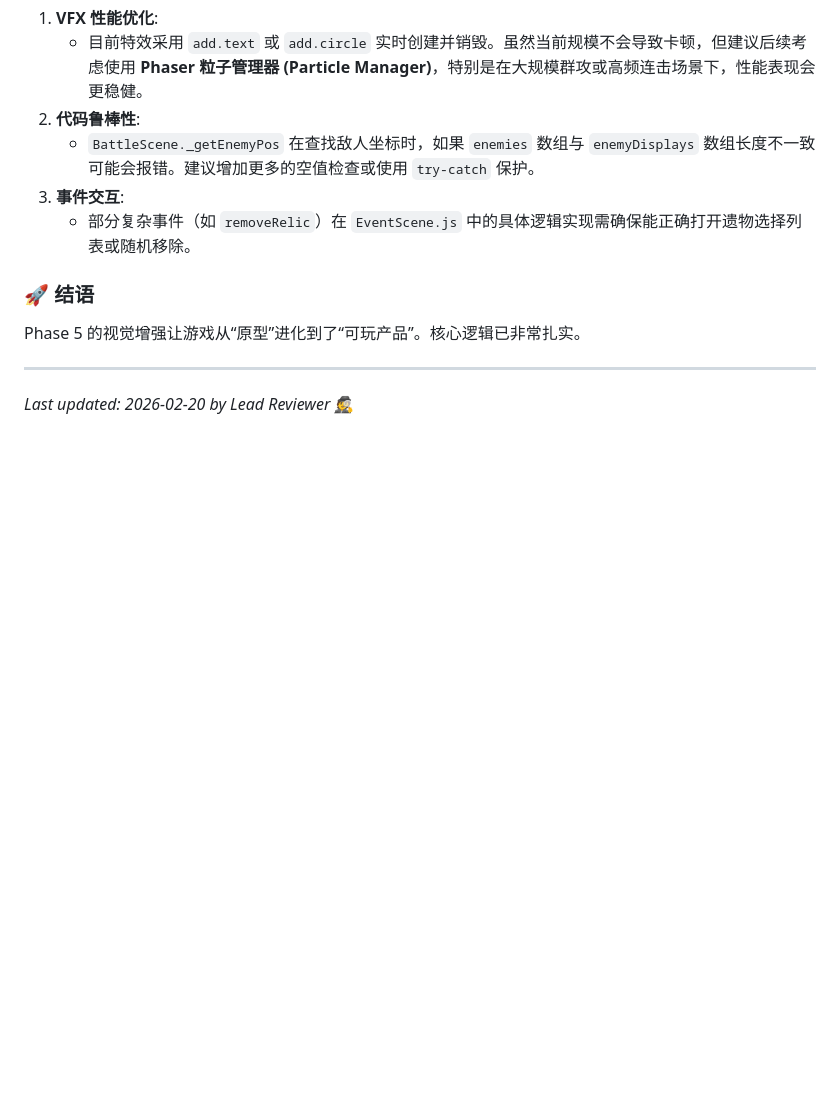
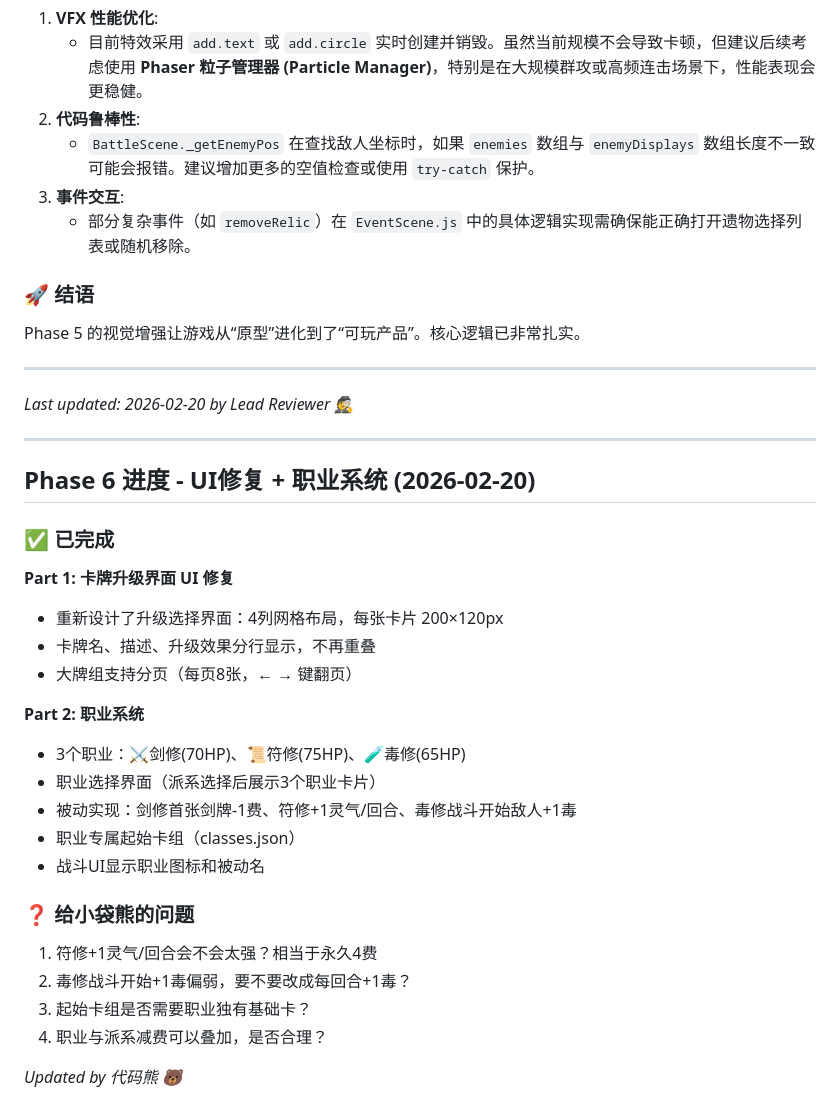
Before and after one commit to zhouyiyang9508/wombat-spire, a Markdown page: DISCUSSION.md, the part around the change. Rendered like a GitHub page; blank space fills up the shorter version.

Commit message:
docs: Phase 6 progress update in DISCUSSION.md

```diff
--- a/DISCUSSION.md
+++ b/DISCUSSION.md
@@ -510,3 +510,30 @@ Phase 5 的视觉增强让游戏从“原型”进化到了“可玩产品”。
 ---
 
 *Last updated: 2026-02-20 by Lead Reviewer 🕵️*
+
+
+---
+
+## Phase 6 进度 - UI修复 + 职业系统 (2026-02-20)
+
+### ✅ 已完成
+
+**Part 1: 卡牌升级界面 UI 修复**
+- 重新设计了升级选择界面：4列网格布局，每张卡片 200×120px
+- 卡牌名、描述、升级效果分行显示，不再重叠
+- 大牌组支持分页（每页8张，← → 键翻页）
+
+**Part 2: 职业系统**
+- 3个职业：⚔️剑修(70HP)、📜符修(75HP)、🧪毒修(65HP)
+- 职业选择界面（派系选择后展示3个职业卡片）
+- 被动实现：剑修首张剑牌-1费、符修+1灵气/回合、毒修战斗开始敌人+1毒
+- 职业专属起始卡组（classes.json）
+- 战斗UI显示职业图标和被动名
+
+### ❓ 给小袋熊的问题
+1. 符修+1灵气/回合会不会太强？相当于永久4费
+2. 毒修战斗开始+1毒偏弱，要不要改成每回合+1毒？
+3. 起始卡组是否需要职业独有基础卡？
+4. 职业与派系减费可以叠加，是否合理？
+
+*Updated by 代码熊 🐻*
```
